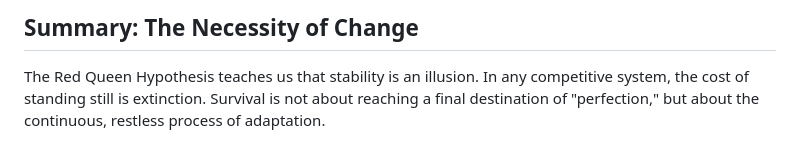
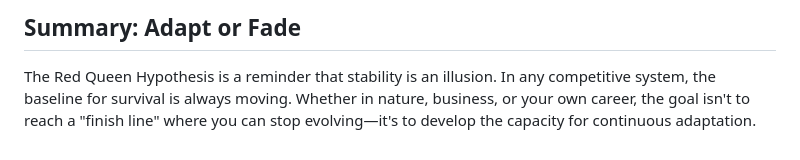
Before and after one commit to versital/versital.github.io, a Markdown page: heartbeat/red-queen-hypothesis-explained.md, the part around one of its changes. Drawn GitHub-style.

```diff
--- a/heartbeat/red-queen-hypothesis-explained.md
+++ b/heartbeat/red-queen-hypothesis-explained.md
@@ -32,3 +45,3 @@ While rooted in biology, the "Red Queen" effect is a powerful metaphor for any c
 
-## Summary: The Necessity of Change
-The Red Queen Hypothesis teaches us that stability is an illusion. In any competitive system, the cost of standing still is extinction. Survival is not about reaching a final destination of "perfection," but about the continuous, restless process of adaptation.
+## Summary: Adapt or Fade
+The Red Queen Hypothesis is a reminder that stability is an illusion. In any competitive system, the baseline for survival is always moving. Whether in nature, business, or your own career, the goal isn't to reach a "finish line" where you can stop evolving—it's to develop the capacity for continuous adaptation.
```
Also changed, not shown: other parts of heartbeat/red-queen-hypothesis-explained.md (+32 -19 lines).
